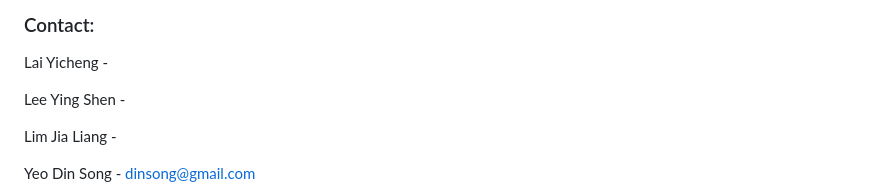
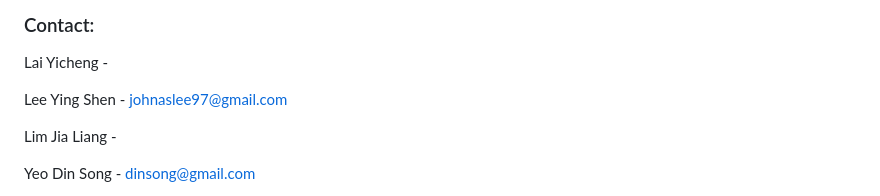
Before and after one commit to Jisi-A/manna_vhack2024, a Markdown page: README.md, the part around the change. Drawn GitHub-style.

Commit message:
:lipstick: Added more info in README

```diff
--- a/README.md
+++ b/README.md
@@ -118,7 +118,7 @@ flutter run
 
 Lai Yicheng -
 
-Lee Ying Shen -
+Lee Ying Shen - [johnaslee97@gmail.com](johnaslee97@gmail.com)
 
 Lim Jia Liang -
 
```
